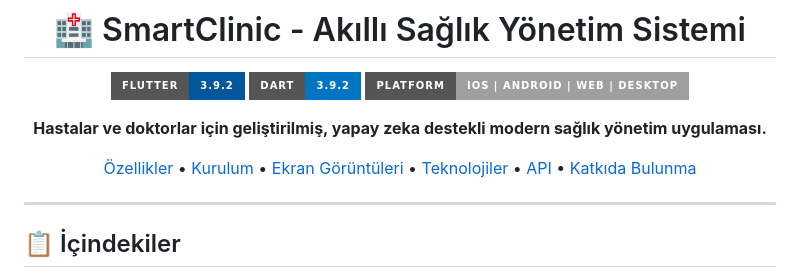
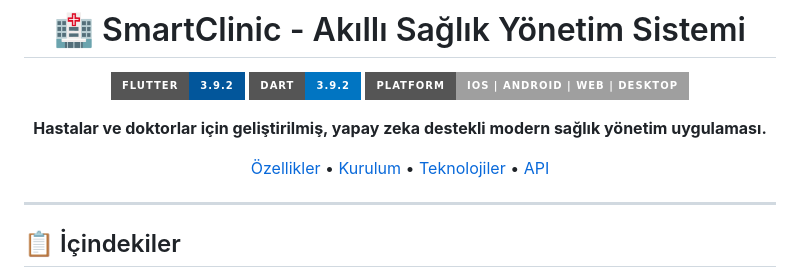
Before and after one commit to hevinates/Smartclinic-Mobil, a Markdown page: README.md, the part around the change. Drawn GitHub-style; badges without logos.

Commit message:
Update README links by removing unnecessary items
Removed 'Ekran Görüntüleri' and 'Katkıda Bulunma' from the README links.

```diff
--- a/README.md
+++ b/README.md
@@ -8,7 +8,7 @@
 
 **Hastalar ve doktorlar için geliştirilmiş, yapay zeka destekli modern sağlık yönetim uygulaması.**
 
-[Özellikler](#-özellikler) • [Kurulum](#-kurulum) • [Ekran Görüntüleri](#-ekran-görüntüleri) • [Teknolojiler](#-kullanılan-teknolojiler) • [API](#-backend-api) • [Katkıda Bulunma](#-katkıda-bulunma)
+[Özellikler](#-özellikler) • [Kurulum](#-kurulum)  • [Teknolojiler](#-kullanılan-teknolojiler) • [API](#-backend-api)
 
 </div>
 
```
